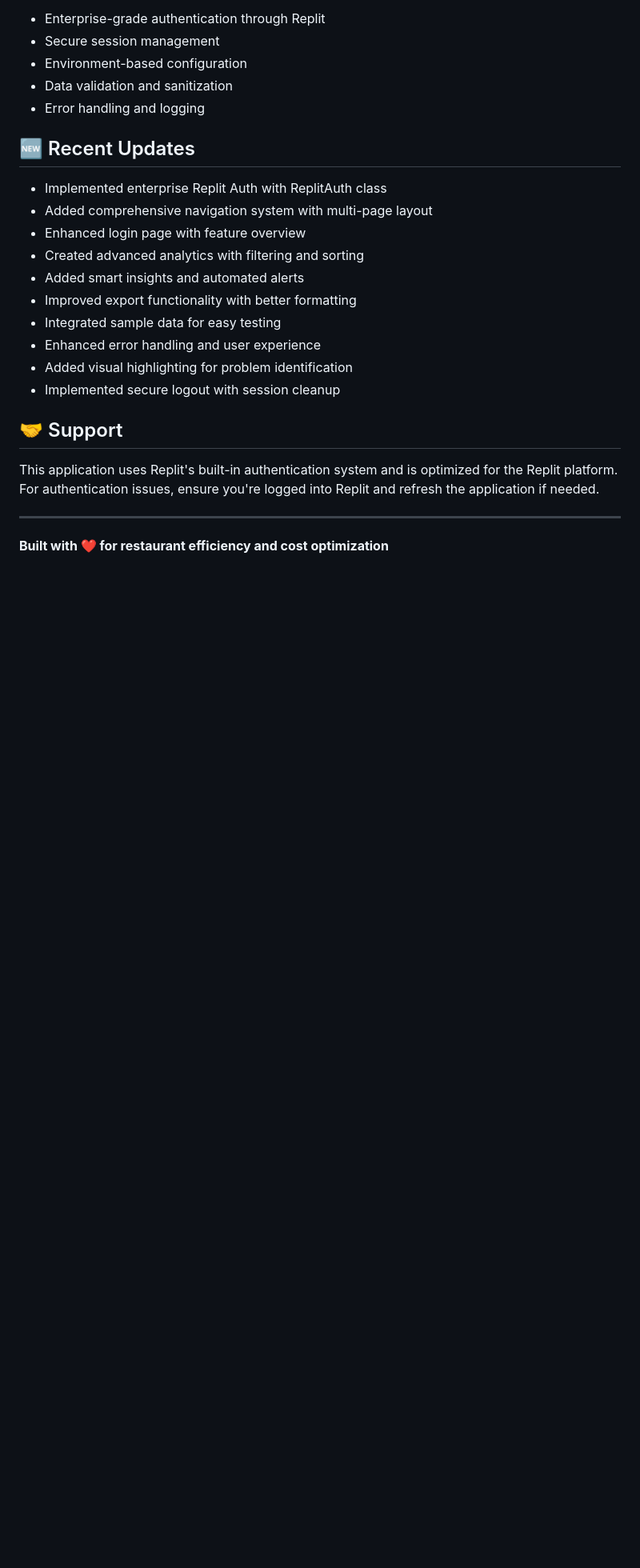
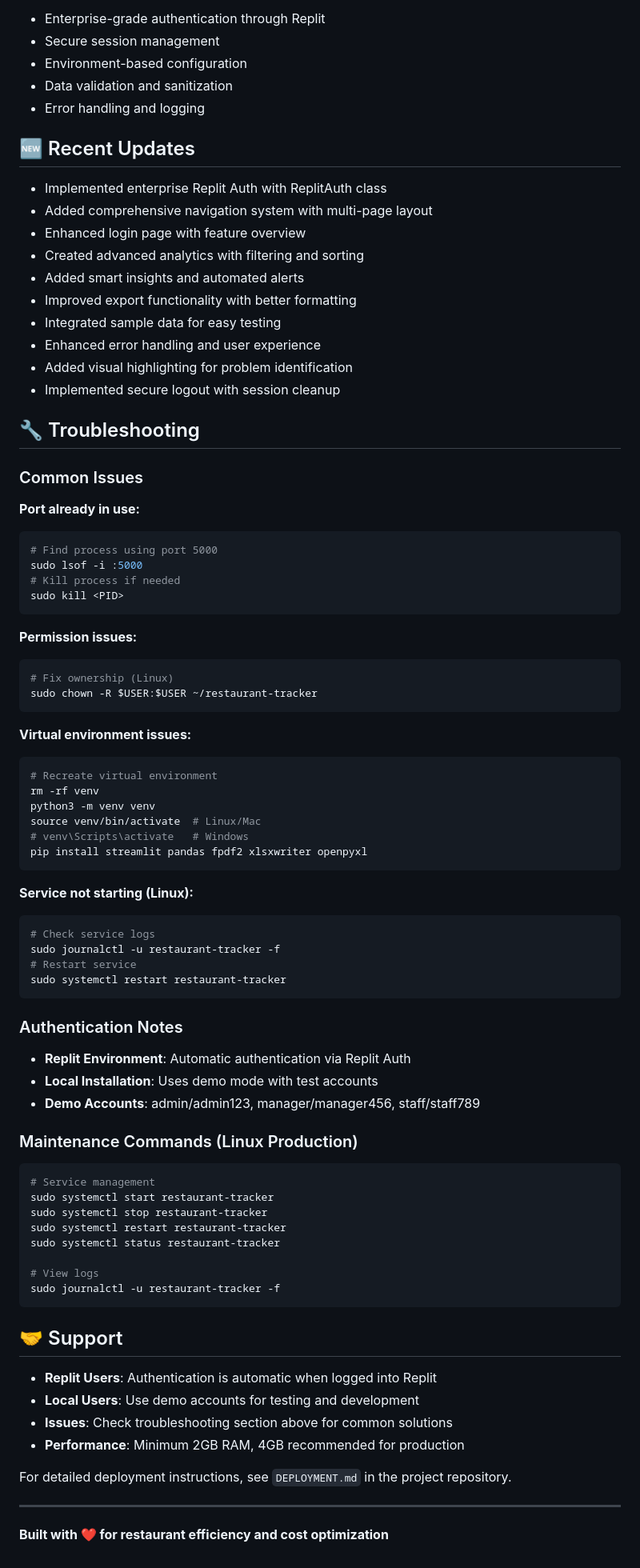
Before and after one commit to foretsdaniels/Paddys-Food-Tracker, a Markdown page: README.md, the part around one of its changes. Shown at 80% size. GitHub-like rendering; blank space fills up the shorter version.

````diff
--- a/README.md
+++ b/README.md
@@ -180,9 +348,67 @@ The application tracks and analyzes:
 - Added visual highlighting for problem identification
 - Implemented secure logout with session cleanup
 
+## 🔧 Troubleshooting
+
+### Common Issues
+
+**Port already in use:**
+```bash
+# Find process using port 5000
+sudo lsof -i :5000
+# Kill process if needed
+sudo kill <PID>
+```
+
+**Permission issues:**
+```bash
+# Fix ownership (Linux)
+sudo chown -R $USER:$USER ~/restaurant-tracker
+```
+
+**Virtual environment issues:**
+```bash
+# Recreate virtual environment
+rm -rf venv
+python3 -m venv venv
+source venv/bin/activate  # Linux/Mac
+# venv\Scripts\activate   # Windows
+pip install streamlit pandas fpdf2 xlsxwriter openpyxl
+```
+
+**Service not starting (Linux):**
+```bash
+# Check service logs
+sudo journalctl -u restaurant-tracker -f
+# Restart service
+sudo systemctl restart restaurant-tracker
+```
+
+### Authentication Notes
+- **Replit Environment**: Automatic authentication via Replit Auth
+- **Local Installation**: Uses demo mode with test accounts
+- **Demo Accounts**: admin/admin123, manager/manager456, staff/staff789
+
+### Maintenance Commands (Linux Production)
+```bash
+# Service management
+sudo systemctl start restaurant-tracker
+sudo systemctl stop restaurant-tracker
+sudo systemctl restart restaurant-tracker
+sudo systemctl status restaurant-tracker
+
+# View logs
+sudo journalctl -u restaurant-tracker -f
+```
+
 ## 🤝 Support
 
-This application uses Replit's built-in authentication system and is optimized for the Replit platform. For authentication issues, ensure you're logged into Replit and refresh the application if needed.
+- **Replit Users**: Authentication is automatic when logged into Replit
+- **Local Users**: Use demo accounts for testing and development
+- **Issues**: Check troubleshooting section above for common solutions
+- **Performance**: Minimum 2GB RAM, 4GB recommended for production
+
+For detailed deployment instructions, see `DEPLOYMENT.md` in the project repository.
 
 ---
 
````
Also changed, not shown: other parts of README.md (+172 -4 lines).
